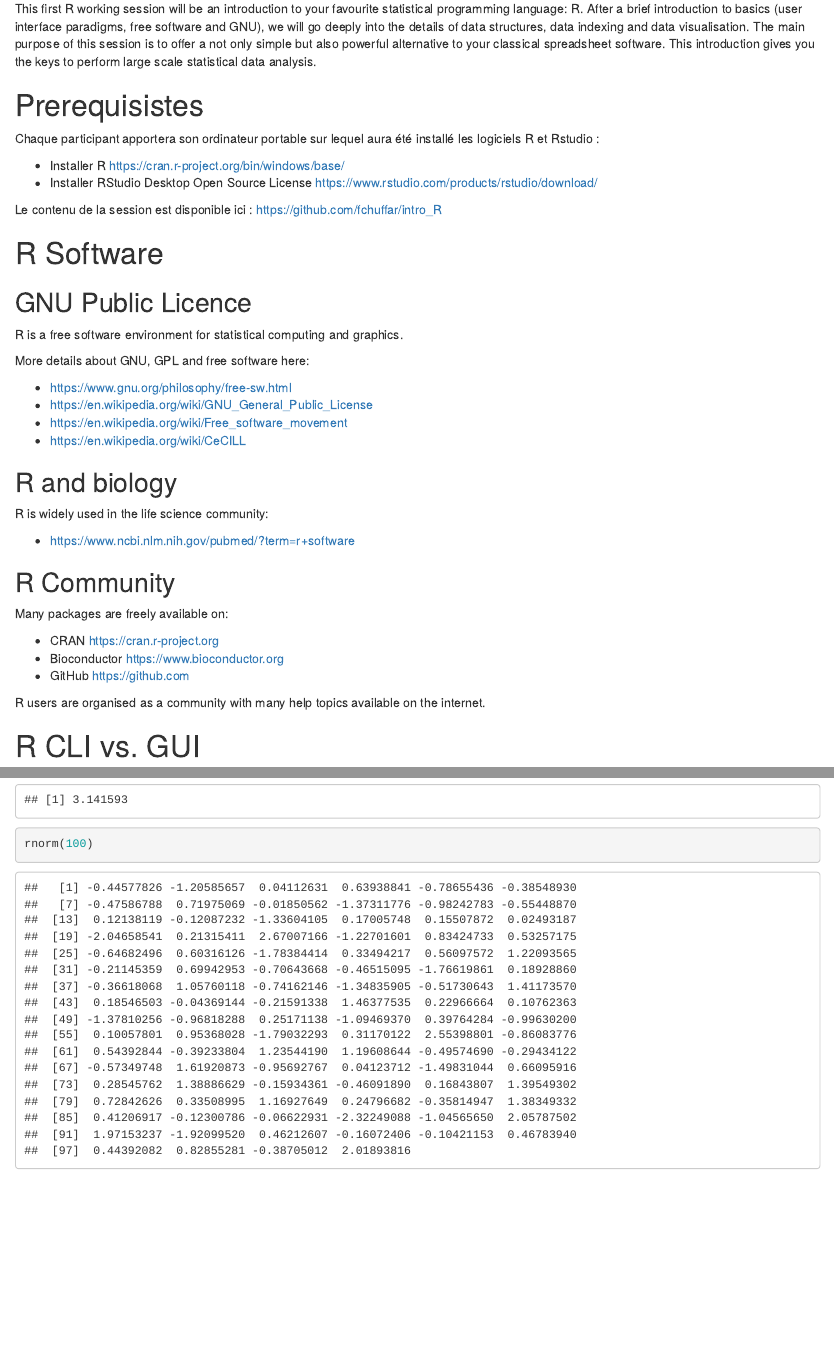
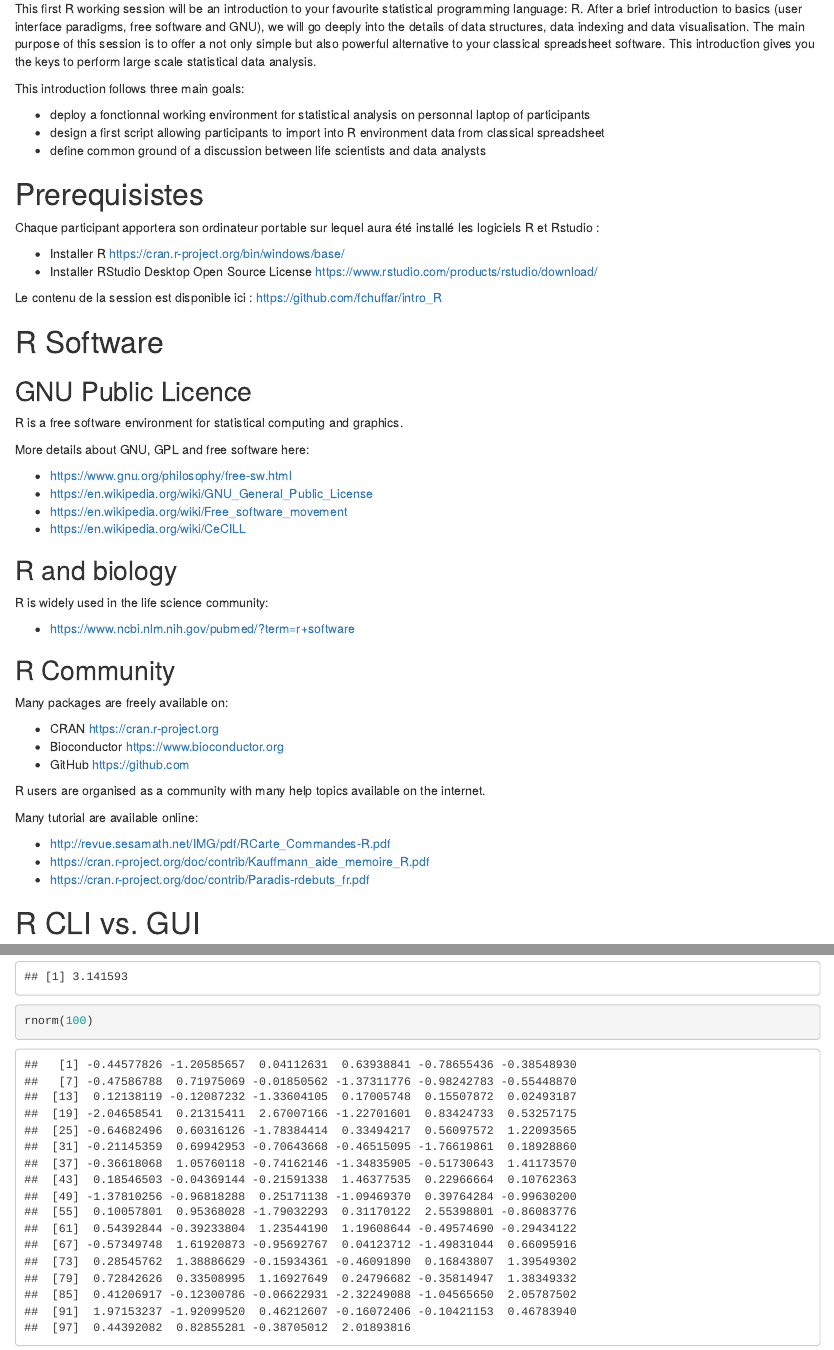
Before and after one commit to fchuffar/intro_r, an R Markdown document (README.Rmd): the page in a window 1100 px wide, from 190 px down, and a second part further down, joined at a grey line. Rendered offline with R 4.5, knitr and Pandoc, with nearby package versions; code that draws random numbers runs with fixed seeds of ours; some code elsewhere in the file could not run offline.

Commit message:
Adding external links

```diff
--- a/README.Rmd
+++ b/README.Rmd
@@ -13,6 +13,13 @@ output:
 
 # Purpose
 This first R working session will be an introduction to your favourite statistical programming language: R. After a brief introduction to basics (user interface paradigms, free software and GNU), we will go deeply into the details of data structures, data indexing and data visualisation. The main purpose of this session is to offer a not only simple but also powerful alternative to your classical spreadsheet software. This introduction gives you the keys to perform large scale statistical data analysis.
+
+This introduction follows three main goals:
+
+  * deploy a fonctionnal working environment for statistical analysis on personnal laptop of participants
+  * design a first script allowing participants to import into R environment data from classical spreadsheet
+  * define common ground of a discussion between life scientists and data analysts
+
 
 # Prerequisistes
 
@@ -56,7 +63,11 @@ Many packages are freely available on:
 
 R users are organised as a community with many help topics available on the internet.
 
+Many tutorial are available online:
 
+  - http://revue.sesamath.net/IMG/pdf/RCarte_Commandes-R.pdf
+  - https://cran.r-project.org/doc/contrib/Kauffmann_aide_memoire_R.pdf
+  - https://cran.r-project.org/doc/contrib/Paradis-rdebuts_fr.pdf
 
 # R CLI vs. GUI
 
```
